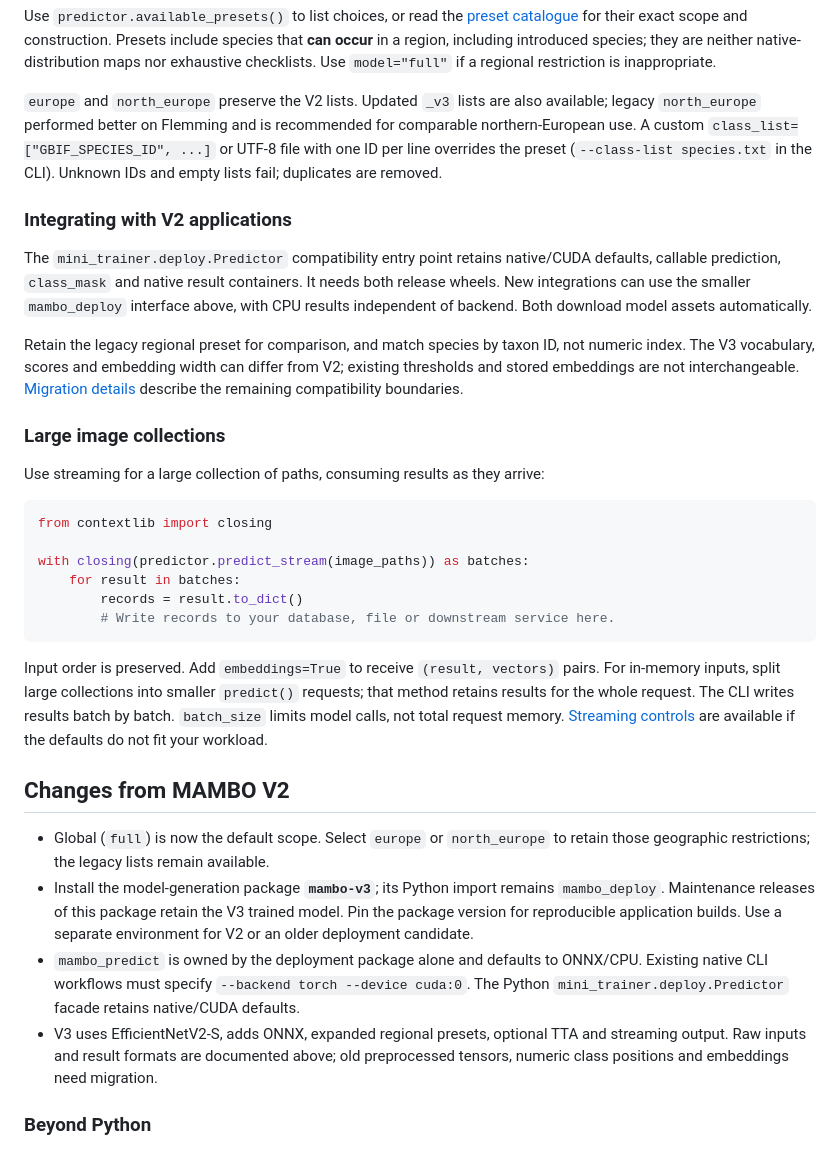
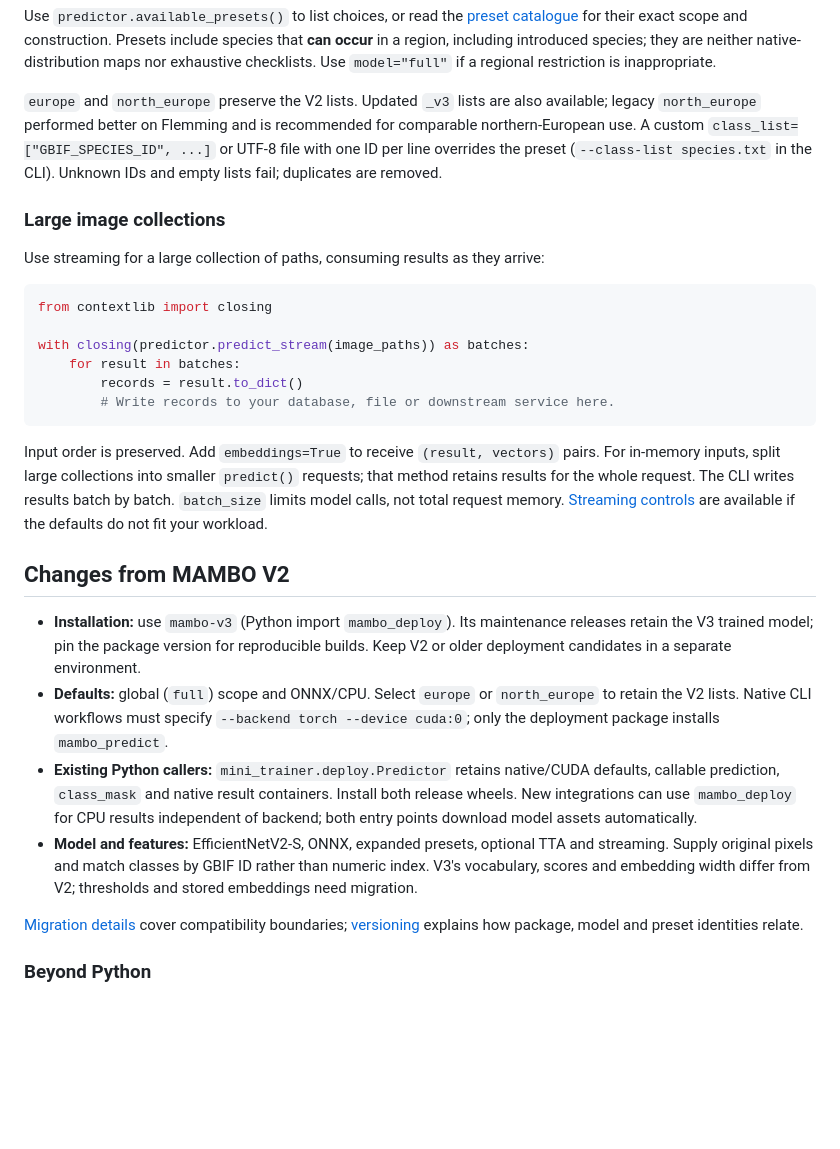
Before and after one commit to asgersvenning/mini_trainer, a Markdown page: deployment/README.md, the part around one of its changes. Rendered like a GitHub page; blank space fills up the shorter version.

Commit message:
docs: consolidate MAMBO migration guidance

```diff
--- a/deployment/README.md
+++ b/deployment/README.md
@@ -110,19 +110,6 @@ for comparable northern-European use. A custom `class_list=["GBIF_SPECIES_ID", .
 or UTF-8 file with one ID per line overrides the preset (`--class-list species.txt`
 in the CLI). Unknown IDs and empty lists fail; duplicates are removed.
 
-### Integrating with V2 applications
-
-The `mini_trainer.deploy.Predictor` compatibility entry point retains native/CUDA
-defaults, callable prediction, `class_mask` and native result containers. It needs
-both release wheels. New integrations can use the smaller `mambo_deploy` interface
-above, with CPU results independent of backend. Both download model assets automatically.
-
-Retain the legacy regional preset for comparison, and match species by taxon ID,
-not numeric index. The V3 vocabulary, scores and embedding width can differ from V2;
-existing thresholds and stored embeddings are not interchangeable.
-[Migration details](../docs/mambo-integration.md#moving-from-v2) describe the remaining
-compatibility boundaries.
-
 ### Large image collections
 
 Use streaming for a large collection of paths, consuming results as they arrive:
@@ -138,24 +125,31 @@ with closing(predictor.predict_stream(image_paths)) as batches:
 
 Input order is preserved. Add `embeddings=True` to receive `(result, vectors)` pairs.
 For in-memory inputs, split large collections into smaller `predict()` requests;
-that method retains results for the whole request. The CLI writes results batch by batch. `batch_size` limits
-model calls, not total request memory. [Streaming controls](../docs/mambo-integration.md#streaming-controls)
-are available if the defaults do not fit your workload.
+that method retains results for the whole request. The CLI writes results batch by
+batch. `batch_size` limits model calls, not total request memory.
+[Streaming controls](../docs/mambo-integration.md#streaming-controls) are available
+if the defaults do not fit your workload.
 
 ## Changes from MAMBO V2
 
-- Global (`full`) is now the default scope. Select `europe` or `north_europe` to
-  retain those geographic restrictions; the legacy lists remain available.
-- Install the model-generation package **`mambo-v3`**; its Python import remains
-  `mambo_deploy`. Maintenance releases of this package retain the V3 trained model.
-  Pin the package version for reproducible application builds. Use a separate
-  environment for V2 or an older deployment candidate.
-- `mambo_predict` is owned by the deployment package alone and defaults to ONNX/CPU.
-  Existing native CLI workflows must specify `--backend torch --device cuda:0`.
-  The Python `mini_trainer.deploy.Predictor` facade retains native/CUDA defaults.
-- V3 uses EfficientNetV2-S, adds ONNX, expanded regional presets, optional TTA and
-  streaming output. Raw inputs and result formats are documented above; old
-  preprocessed tensors, numeric class positions and embeddings need migration.
+- **Installation:** use `mambo-v3` (Python import `mambo_deploy`). Its maintenance
+  releases retain the V3 trained model; pin the package version for reproducible
+  builds. Keep V2 or older deployment candidates in a separate environment.
+- **Defaults:** global (`full`) scope and ONNX/CPU. Select `europe` or `north_europe`
+  to retain the V2 lists. Native CLI workflows must specify
+  `--backend torch --device cuda:0`; only the deployment package installs `mambo_predict`.
+- **Existing Python callers:** `mini_trainer.deploy.Predictor` retains native/CUDA
+  defaults, callable prediction, `class_mask` and native result containers. Install
+  both release wheels. New integrations can use `mambo_deploy` for CPU results
+  independent of backend; both entry points download model assets automatically.
+- **Model and features:** EfficientNetV2-S, ONNX, expanded presets, optional TTA and
+  streaming. Supply original pixels and match classes by GBIF ID rather than numeric
+  index. V3's vocabulary, scores and embedding width differ from V2; thresholds and
+  stored embeddings need migration.
+
+[Migration details](../docs/mambo-integration.md#moving-from-v2) cover compatibility
+boundaries; [versioning](../docs/mambo-integration.md#versioning-and-model-identity)
+explains how package, model and preset identities relate.
 
 ### Beyond Python
 
```
Also changed, not shown: other parts of deployment/README.md (+1 -0 lines), docs/mambo-integration.md (+5 -4 lines).
